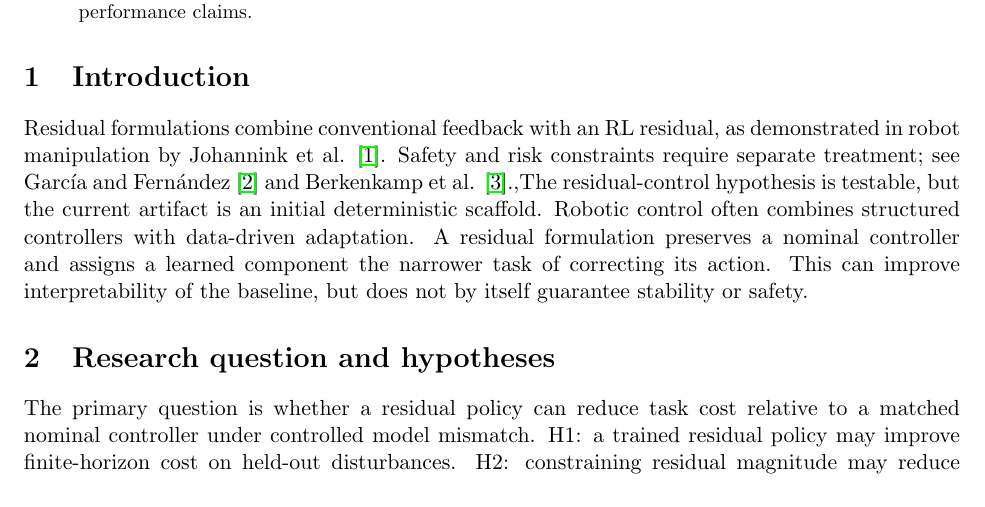
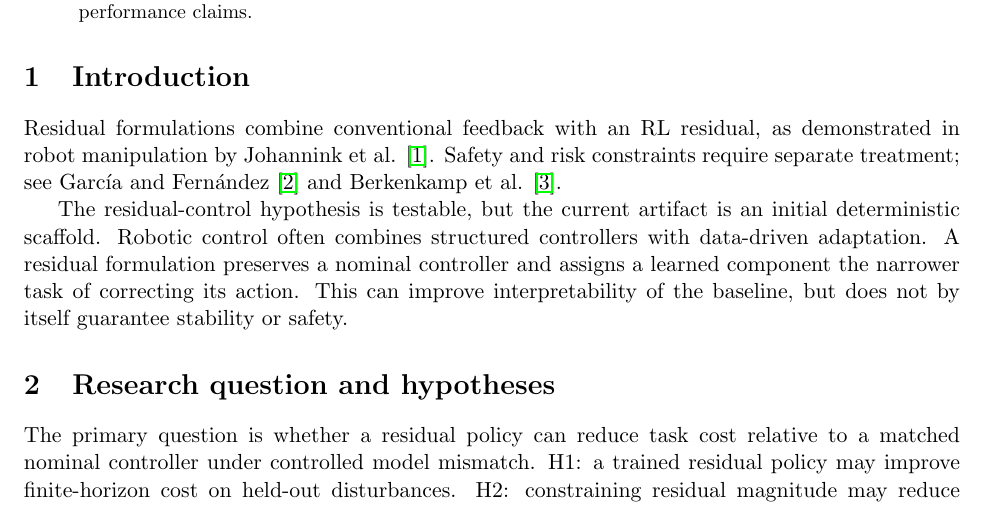
Before and after one commit to Hafiz-IIT/residual-rl-linear-priors-paper, a LaTeX paper (paper/main.tex): part of page 1 of 2, cut so that both start at the same text. Compiled offline with pdfLaTeX.

Commit message:
Fix manuscript prose and control equation notation

```diff
--- a/paper/main.tex
+++ b/paper/main.tex
@@ -11,8 +11,9 @@
 This manuscript develops an experimental question: can a learned residual policy improve a transparent linear control prior while retaining inspectable baseline behavior? The accompanying software currently implements only a deterministic scalar residual-control prototype. It does not yet implement a trained reinforcement-learning agent or establish empirical superiority. We specify the proposed architecture, evaluation design, and evidence required before making performance claims.
 \end{abstract}
 \section{Introduction}
-Residual formulations combine conventional feedback with an RL residual, as demonstrated in robot manipulation by Johannink et al. \cite{johannink2019residual}. Safety and risk constraints require separate treatment; see García and Fernández \cite{garcia2015safe} and Berkenkamp et al. \cite{berkenkamp2017safe}.,The residual-control hypothesis is testable, but the current artifact is an initial deterministic scaffold.
-Robotic control often combines structured controllers with data-driven adaptation. A residual formulation preserves a nominal controller and assigns a learned component the narrower task of correcting its action. This can improve interpretability of the baseline, but does not by itself guarantee stability or safety.
+Residual formulations combine conventional feedback with an RL residual, as demonstrated in robot manipulation by Johannink et al. \cite{johannink2019residual}. Safety and risk constraints require separate treatment; see García and Fernández \cite{garcia2015safe} and Berkenkamp et al. \cite{berkenkamp2017safe}.
+
+The residual-control hypothesis is testable, but the current artifact is an initial deterministic scaffold. Robotic control often combines structured controllers with data-driven adaptation. A residual formulation preserves a nominal controller and assigns a learned component the narrower task of correcting its action. This can improve interpretability of the baseline, but does not by itself guarantee stability or safety.
 \section{Research question and hypotheses}
 The primary question is whether a residual policy can reduce task cost relative to a matched nominal controller under controlled model mismatch. H1: a trained residual policy may improve finite-horizon cost on held-out disturbances. H2: constraining residual magnitude may reduce extreme actions, while potentially limiting adaptation. Both hypotheses require experiments.
 \section{Proposed method}
```
